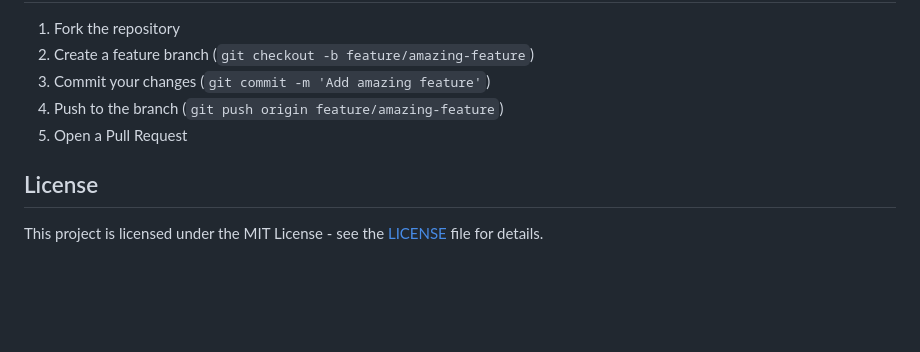
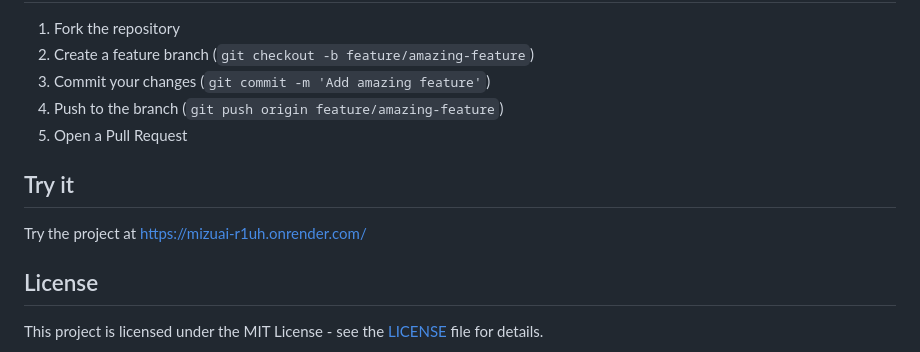
Before and after one commit to AbhinandIITM/Mizu, a Markdown page: README.md, the part around the change. Drawn GitHub-style; blank space fills up the shorter version.

```diff
--- a/README.md
+++ b/README.md
@@ -172,6 +172,9 @@ Plivo-chan/
 4. Push to the branch (`git push origin feature/amazing-feature`)
 5. Open a Pull Request
 
+## Try it
+Try the project at https://mizuai-r1uh.onrender.com/
+
 ## License
 
 This project is licensed under the MIT License - see the [LICENSE](LICENSE) file for details.
```
